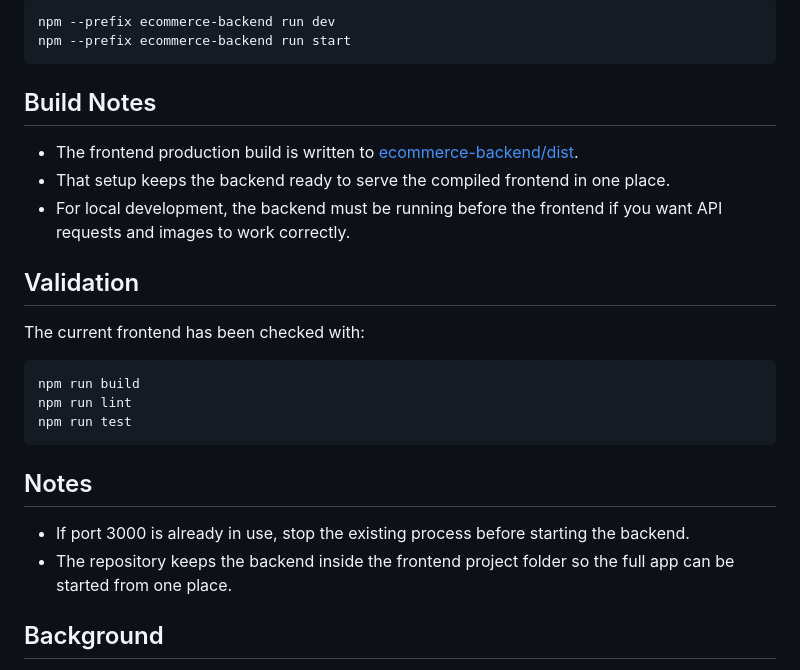
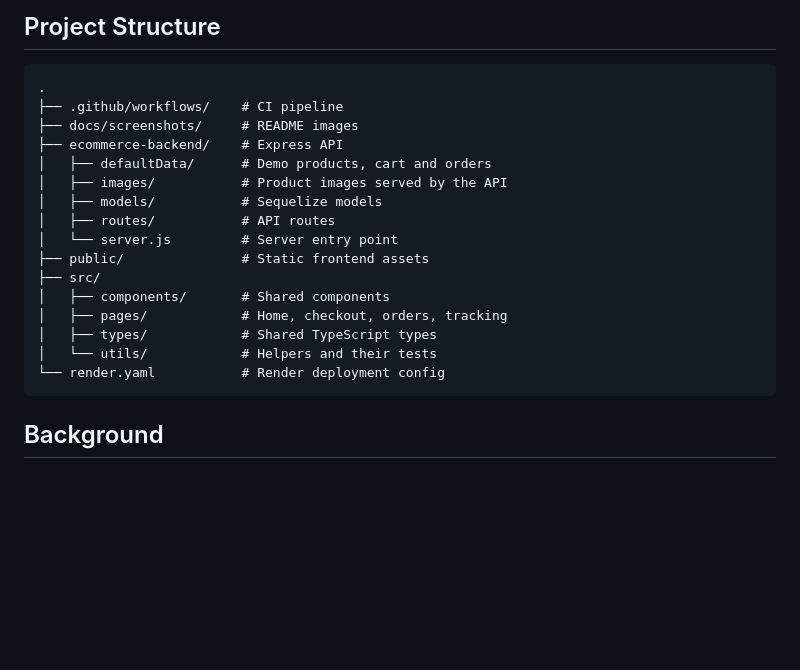
Before and after one commit to Ziad-Alghawi/react-ecommerce, a Markdown page: README.md, the part around one of its changes. Drawn GitHub-style; blank space fills up the shorter version.

````diff
--- a/README.md
+++ b/README.md
@@ -75,29 +56,24 @@ Backend:
 
-```bash
-npm --prefix ecommerce-backend run dev
-npm --prefix ecommerce-backend run start
+## Project Structure
+
+```text
+.
+├── .github/workflows/    # CI pipeline
+├── docs/screenshots/     # README images
+├── ecommerce-backend/    # Express API
+│   ├── defaultData/      # Demo products, cart and orders
+│   ├── images/           # Product images served by the API
+│   ├── models/           # Sequelize models
+│   ├── routes/           # API routes
+│   └── server.js         # Server entry point
+├── public/               # Static frontend assets
+├── src/
+│   ├── components/       # Shared components
+│   ├── pages/            # Home, checkout, orders, tracking
+│   ├── types/            # Shared TypeScript types
+│   └── utils/            # Helpers and their tests
+└── render.yaml           # Render deployment config
 ```
-
-## Build Notes
-
-- The frontend production build is written to [ecommerce-backend/dist](./ecommerce-backend/dist).
-- That setup keeps the backend ready to serve the compiled frontend in one place.
-- For local development, the backend must be running before the frontend if you want API requests and images to work correctly.
-
-## Validation
-
-The current frontend has been checked with:
-
-```bash
-npm run build
-npm run lint
-npm run test
-```
-
-## Notes
-
-- If port 3000 is already in use, stop the existing process before starting the backend.
-- The repository keeps the backend inside the frontend project folder so the full app can be started from one place.
 
 ## Background
 
````
Also changed, not shown: other parts of README.md (+24 -43 lines), docs/screenshots/react-store.png (added).
